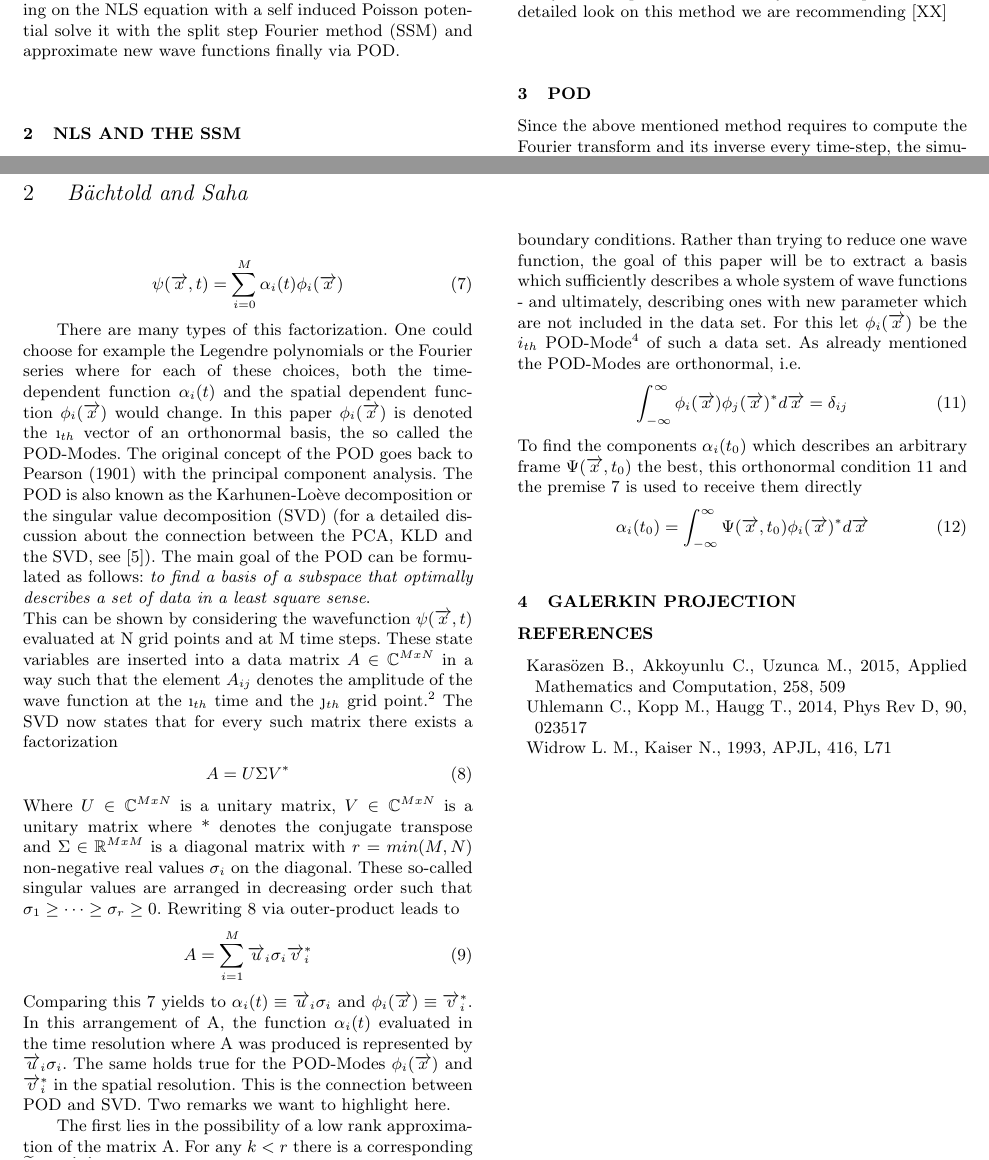
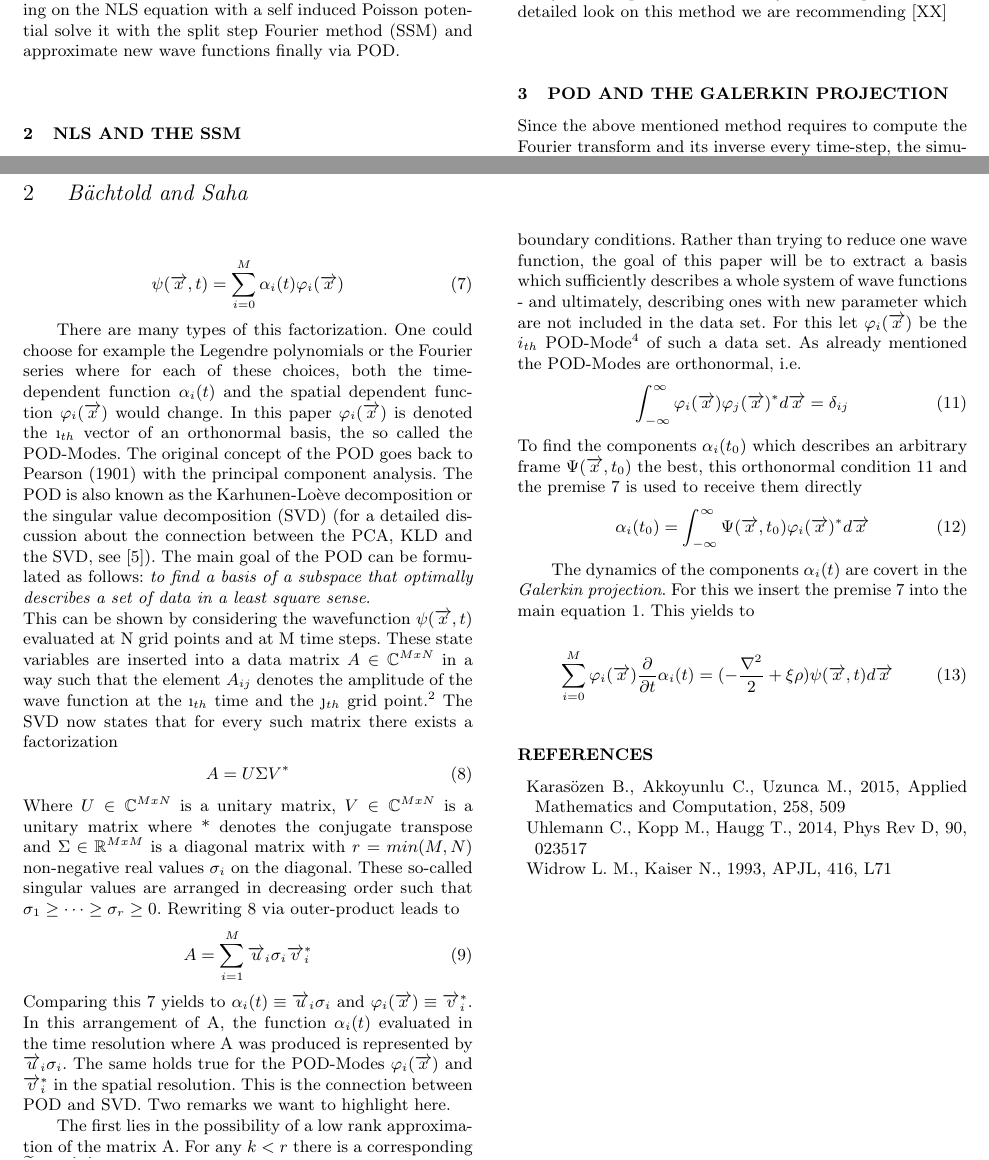
Before and after one commit to Anathapindika/MOR, a LaTeX paper (paper/ms.tex): two parts of pages 1 and 2 of 2, joined at a grey line, cut so that both start at the same text. Compiled offline with LaTeX, dvips and Ghostscript; a LaTeX package or settings file that is missing is left out.

Commit message:
minor changes - begin with galerkin

```diff
--- a/paper/ms.tex
+++ b/paper/ms.tex
@@ -60,7 +60,7 @@ i\dfrac {\partial } {\partial t}\widetilde{\psi}( \overrightarrow{x},t) = \dfrac
 
 you end up with a solvable system of equation. For a detailed look on this method we are recommending [XX]
 
-\section{POD}
+\section{POD and the Galerkin projection}
 Since the above mentioned method requires to compute the Fourier transform and its inverse every time-step, the simulation gets quite expensive by increasing the spatial resolution. We are therefore trying to provide a brief introduction to the POD
 \footnote{For a complimentary reading of this subject we are recommending the fantastic article of A. Chatterjee} which reduces eq \ref{eq1} to an ordinary differential equation of the form
 
@@ -71,10 +71,10 @@ Since the above mentioned method requires to compute the Fourier transform and i
 Where G is a function depending solely on \(\overrightarrow{a}\) and some external values denoted as V. The premise to achieve this reduction - and therefore of this paper - is the approximation of the wave function \(\psi( \overrightarrow {x},t)\) as following sum:
 
 \begin{equation}\label{eq7}
-\psi( \overrightarrow {x},t) = \sum_{i=0}^M \alpha_i(t) \phi_i(\overrightarrow{x})
+\psi( \overrightarrow {x},t) = \sum_{i=0}^M \alpha_i(t) \varphi_i(\overrightarrow{x})
 \end{equation}
 
-There are many types of this factorization. One could choose for example the Legendre polynomials or the Fourier series where for each of these choices, both the time-dependent function \(\alpha_i(t)\) and the spatial dependent function \(\phi_i(\overrightarrow{x})\) would change. In this paper \(\phi_i(\overrightarrow{x})\) is denoted the \(\i_{th}\) vector of an orthonormal basis, the so called the POD-Modes. The original concept of the POD goes back to Pearson (1901) with the principal component analysis. The POD is also known as the Karhunen-Loève decomposition or the singular value decomposition (SVD) (for a detailed discussion about the connection between the PCA, KLD and the SVD, see [5]). The main goal of the POD can be formulated as follows: \textit{to find a basis of a subspace that optimally describes a set of data in a least square sense}. \\
+There are many types of this factorization. One could choose for example the Legendre polynomials or the Fourier series where for each of these choices, both the time-dependent function \(\alpha_i(t)\) and the spatial dependent function \(\varphi_i(\overrightarrow{x})\) would change. In this paper \(\varphi_i(\overrightarrow{x})\) is denoted the \(\i_{th}\) vector of an orthonormal basis, the so called the POD-Modes. The original concept of the POD goes back to Pearson (1901) with the principal component analysis. The POD is also known as the Karhunen-Loève decomposition or the singular value decomposition (SVD) (for a detailed discussion about the connection between the PCA, KLD and the SVD, see [5]). The main goal of the POD can be formulated as follows: \textit{to find a basis of a subspace that optimally describes a set of data in a least square sense}. \\
 This can be shown by considering the wavefunction  \(\psi( \overrightarrow {x},t)\) evaluated at N grid points and at M time steps. These state variables are inserted into a data matrix \(A \in \mathbb{C}^{MxN}\) in a way such that the element \(A_{ij}\) denotes the amplitude of the wave function at the \(\i_{th}\) time and the \(\j_{th}\) grid point.\footnote{Remark that this arrangement of the time coordinate can be arbitrary. Later on, we will insert data from several evaluation with varying initial parameters and A therefore will not be chronological in i.}
 The SVD now states that for every such matrix there exists a factorization
 %Habe hier die Elementweise decomposition wieder rausgenommen, fand ich zu unübersichtlich
@@ -86,7 +86,7 @@ Where \(U \in \mathbb{C}^{MxN} \) is a unitary matrix, \(V \in \mathbb{C}^{MxN}
 \begin{equation}\label{eq9}
 A=\sum_{i=1}^M \overrightarrow{u}_i \sigma_i \overrightarrow{v}_i^*
 \end{equation}
-Comparing this \ref{eq7} yields to \(\alpha_i(t) \equiv \overrightarrow{u}_i \sigma_i \) and \(\phi_i(\overrightarrow{x}) \equiv \overrightarrow{v}_i^*\). In this arrangement of A, the function \(\alpha_i(t)\) evaluated in the time resolution where A was produced is represented by \(\overrightarrow{u}_i \sigma_i \). The same holds true for the POD-Modes \(\phi_i(\overrightarrow{x})\) and \(\overrightarrow{v}_i^*\) in the spatial resolution. This is the connection between POD and SVD. Two remarks we want to highlight here.
+Comparing this \ref{eq7} yields to \(\alpha_i(t) \equiv \overrightarrow{u}_i \sigma_i \) and \(\varphi_i(\overrightarrow{x}) \equiv \overrightarrow{v}_i^*\). In this arrangement of A, the function \(\alpha_i(t)\) evaluated in the time resolution where A was produced is represented by \(\overrightarrow{u}_i \sigma_i \). The same holds true for the POD-Modes \(\varphi_i(\overrightarrow{x})\) and \(\overrightarrow{v}_i^*\) in the spatial resolution. This is the connection between POD and SVD. Two remarks we want to highlight here.
 
 The first lies in the possibility of a low rank approximation of the matrix A. For any \(k<r\) there is a corresponding \(\widetilde{\Sigma} \in \mathbb{R}^{kxk} \) such that \(\sigma_1 \geq \dots \geq \sigma_k \geq \sigma_{k+1} = \dots = \sigma_r =0\) and its reduced low ranked data matrix \(\\widetilde{A} \in \mathbb{C}^{MxN} \) is as follows
 \begin{equation}\label{eq10}
@@ -94,17 +94,23 @@ The first lies in the possibility of a low rank approximation of the matrix A. F
 \end{equation}
 The above mentioned optimality in the least square sense can now be seen that no other k-ranked matrix minimizes better the Forbenius norm \(\| A-\widetilde{A} \|\).\footnote{For a full proove see Gloub G. H  Matrix Computation S. 72}
 
- As second remark, there is no need in inserting just one evaluation of the wave function into the data matrix A. There can be a large input set with different initial and/or boundary conditions. Rather than trying to reduce one wave function, the goal of this paper will be to extract a basis which sufficiently  describes a whole system of wave functions - and ultimately, describing ones with new parameter which are not included in the data set. For this let \(\phi_i(\overrightarrow{x})\) be the \(i_{th}\) POD-Mode\footnote{In the discrete form (SVD) the POD-modes should be replaced by the column of the V matrix in \ref{eq8}, the Integral by a summation, etc}
+ As second remark, there is no need in inserting just one evaluation of the wave function into the data matrix A. There can be a large input set with different initial and/or boundary conditions. Rather than trying to reduce one wave function, the goal of this paper will be to extract a basis which sufficiently  describes a whole system of wave functions - and ultimately, describing ones with new parameter which are not included in the data set. For this let \(\varphi_i(\overrightarrow{x})\) be the \(i_{th}\) POD-Mode\footnote{In the discrete form (SVD) the POD-modes should be replaced by the column of the V matrix in \ref{eq8}, the Integral by a summation, etc}
  of such a data set. As already mentioned the POD-Modes are orthonormal, i.e.
  \begin{equation}\label{eq11}
-\int_{-\infty}^\infty \phi_i(\overrightarrow{x})  \phi_j(\overrightarrow{x})^* d\overrightarrow{x} = \delta_{ij}
+\int_{-\infty}^\infty \varphi_i(\overrightarrow{x})  \varphi_j(\overrightarrow{x})^* d\overrightarrow{x} = \delta_{ij}
 \end{equation}
 To find the components \(\alpha_i(t_0)\) which describes an arbitrary frame \(\Psi(\overrightarrow{x},t_0)\) the best, this orthonormal condition \ref{eq11} and the premise \ref{eq7} is used to receive them directly
  \begin{equation}\label{eq12}
-\alpha_i(t_0) =\int_{-\infty}^\infty \Psi(\overrightarrow{x},t_0) \phi_i(\overrightarrow{x})^* d\overrightarrow{x}
+\alpha_i(t_0) =\int_{-\infty}^\infty \Psi(\overrightarrow{x},t_0) \varphi_i(\overrightarrow{x})^* d\overrightarrow{x}
 \end{equation}
 
-\section{Galerkin projection}
+The dynamics of the components \(\alpha_i(t)\) are covert in the \textit{Galerkin projection}. For this we insert the premise \ref{eq7} into the main equation \ref{eq1}. This yields to
+
+ \begin{equation}\label{eq12}
+\sum_{i=0}^M \varphi_i(\overrightarrow{x}) \dfrac {\partial } {\partial t} \alpha_i(t) =( -\dfrac {\nabla ^{2}} {2}+ \xi \rho) \psi( \overrightarrow {x},t)d\overrightarrow{x}
+\end{equation}
+
+
 
 \bibliographystyle{mn2e}
 
```
Also changed, not shown: paper/ms.pdf.
